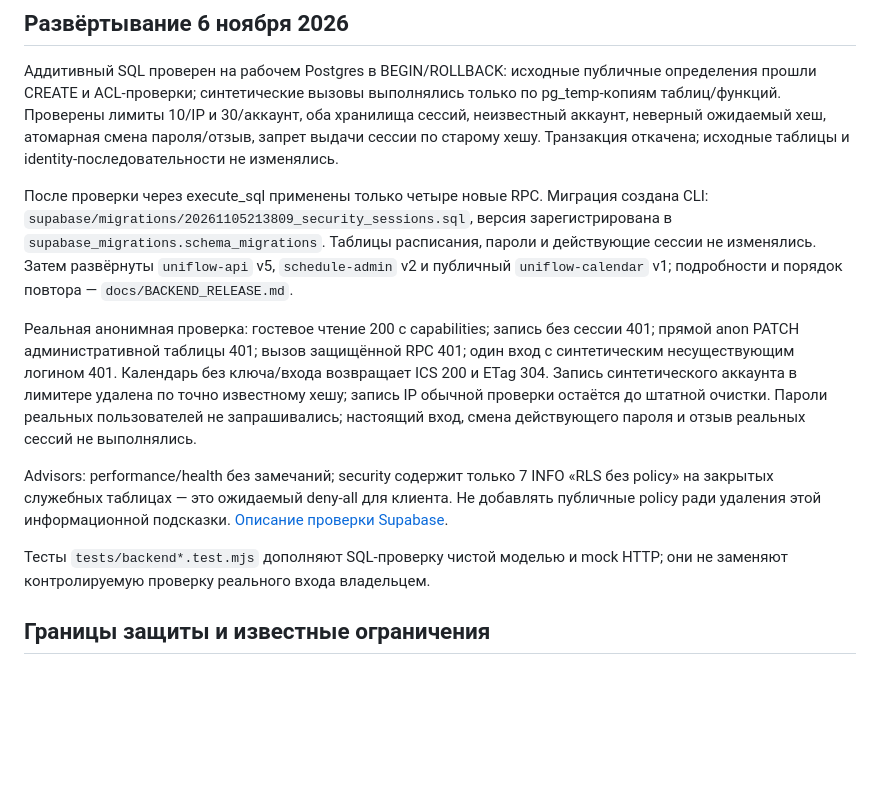
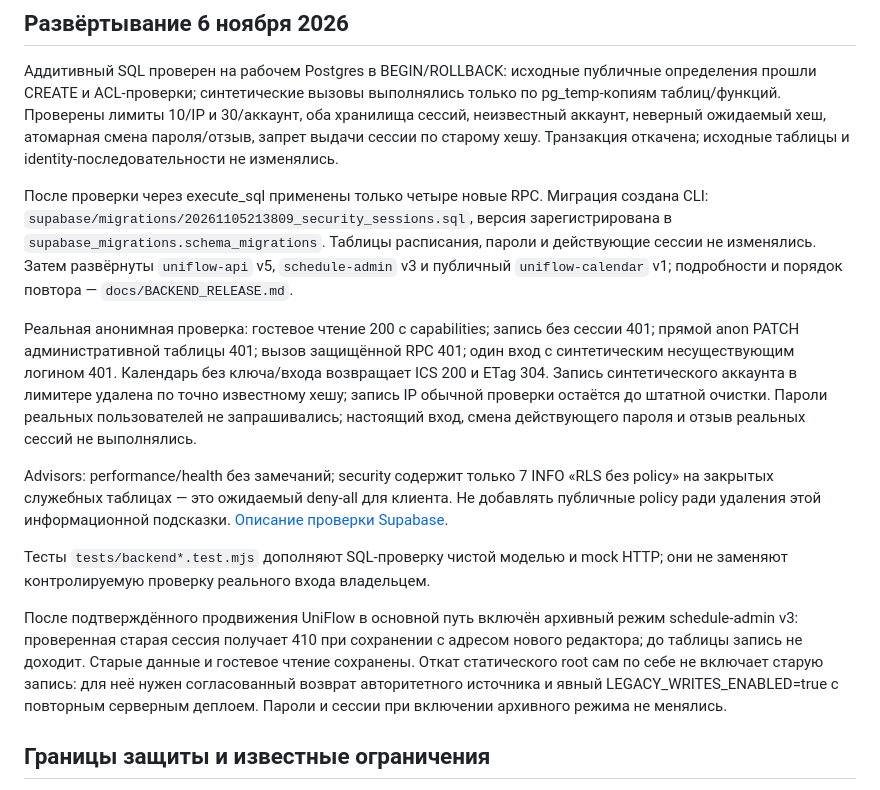
Before and after one commit to xan-xz/schedule, a Markdown page: SECURITY.md, the part around the change. GitHub-like rendering; blank space fills up the shorter version.

Commit message:
Record active legacy editor archive deployment and rollback policy

```diff
--- a/SECURITY.md
+++ b/SECURITY.md
@@ -22,13 +22,15 @@ Read-only проверка работающего проекта подтвер
 
 Аддитивный SQL проверен на рабочем Postgres в BEGIN/ROLLBACK: исходные публичные определения прошли CREATE и ACL-проверки; синтетические вызовы выполнялись только по pg_temp-копиям таблиц/функций. Проверены лимиты 10/IP и 30/аккаунт, оба хранилища сессий, неизвестный аккаунт, неверный ожидаемый хеш, атомарная смена пароля/отзыв, запрет выдачи сессии по старому хешу. Транзакция откачена; исходные таблицы и identity-последовательности не изменялись.
 
-После проверки через execute_sql применены только четыре новые RPC. Миграция создана CLI: `supabase/migrations/20261105213809_security_sessions.sql`, версия зарегистрирована в `supabase_migrations.schema_migrations`. Таблицы расписания, пароли и действующие сессии не изменялись. Затем развёрнуты `uniflow-api` v5, `schedule-admin` v2 и публичный `uniflow-calendar` v1; подробности и порядок повтора — `docs/BACKEND_RELEASE.md`.
+После проверки через execute_sql применены только четыре новые RPC. Миграция создана CLI: `supabase/migrations/20261105213809_security_sessions.sql`, версия зарегистрирована в `supabase_migrations.schema_migrations`. Таблицы расписания, пароли и действующие сессии не изменялись. Затем развёрнуты `uniflow-api` v5, `schedule-admin` v3 и публичный `uniflow-calendar` v1; подробности и порядок повтора — `docs/BACKEND_RELEASE.md`.
 
 Реальная анонимная проверка: гостевое чтение 200 с capabilities; запись без сессии 401; прямой anon PATCH административной таблицы 401; вызов защищённой RPC 401; один вход с синтетическим несуществующим логином 401. Календарь без ключа/входа возвращает ICS 200 и ETag 304. Запись синтетического аккаунта в лимитере удалена по точно известному хешу; запись IP обычной проверки остаётся до штатной очистки. Пароли реальных пользователей не запрашивались; настоящий вход, смена действующего пароля и отзыв реальных сессий не выполнялись.
 
 Advisors: performance/health без замечаний; security содержит только 7 INFO «RLS без policy» на закрытых служебных таблицах — это ожидаемый deny-all для клиента. Не добавлять публичные policy ради удаления этой информационной подсказки. [Описание проверки Supabase](https://supabase.com/docs/guides/database/database-linter?lint=0008_rls_enabled_no_policy).
 
 Тесты `tests/backend*.test.mjs` дополняют SQL-проверку чистой моделью и mock HTTP; они не заменяют контролируемую проверку реального входа владельцем.
+
+После подтверждённого продвижения UniFlow в основной путь включён архивный режим schedule-admin v3: проверенная старая сессия получает 410 при сохранении с адресом нового редактора; до таблицы запись не доходит. Старые данные и гостевое чтение сохранены. Откат статического root сам по себе не включает старую запись: для неё нужен согласованный возврат авторитетного источника и явный LEGACY_WRITES_ENABLED=true с повторным серверным деплоем. Пароли и сессии при включении архивного режима не менялись.
 
 ## Границы защиты и известные ограничения
 
```
Also changed, not shown: docs/BACKEND_RELEASE.md (+3 -3 lines).
